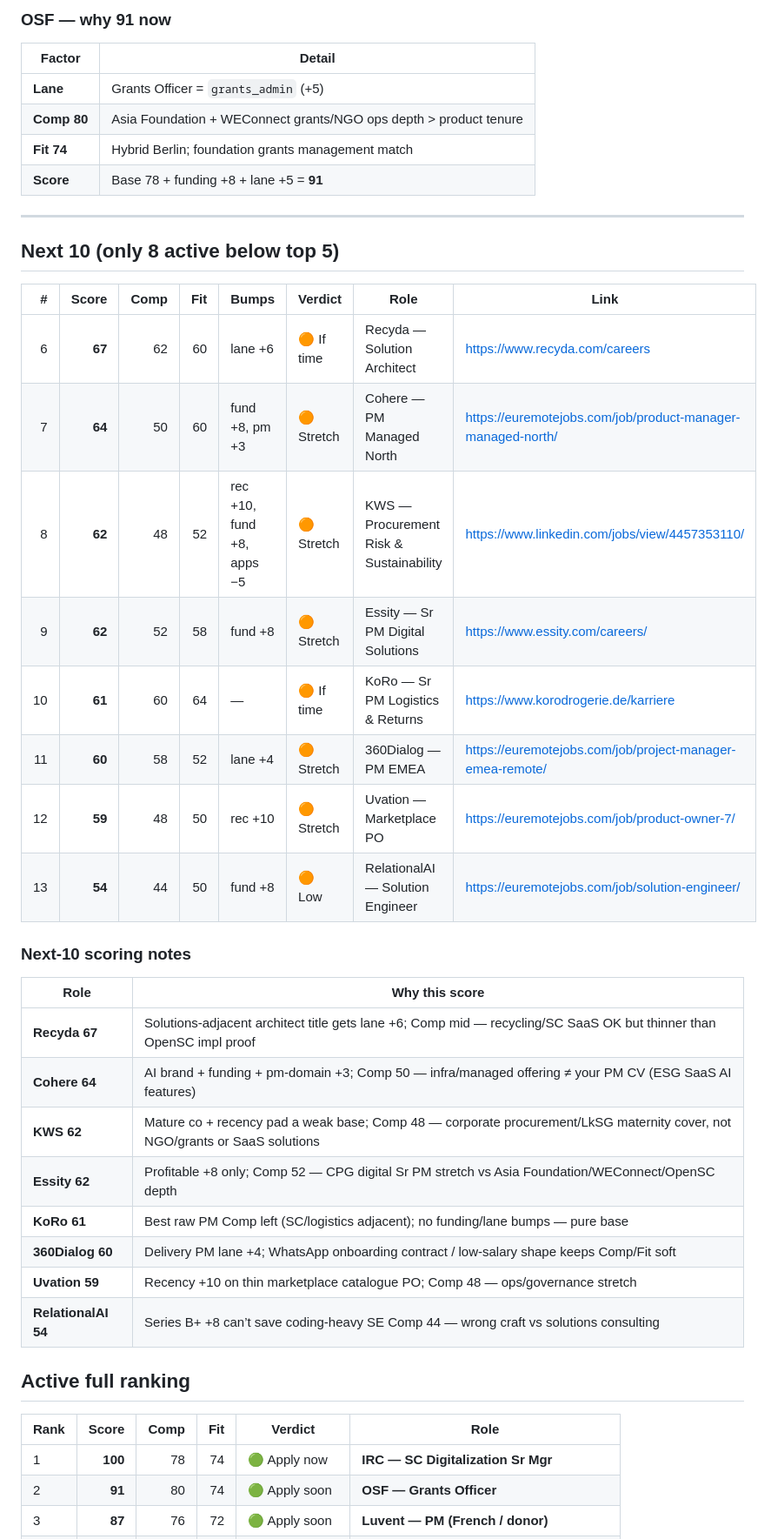
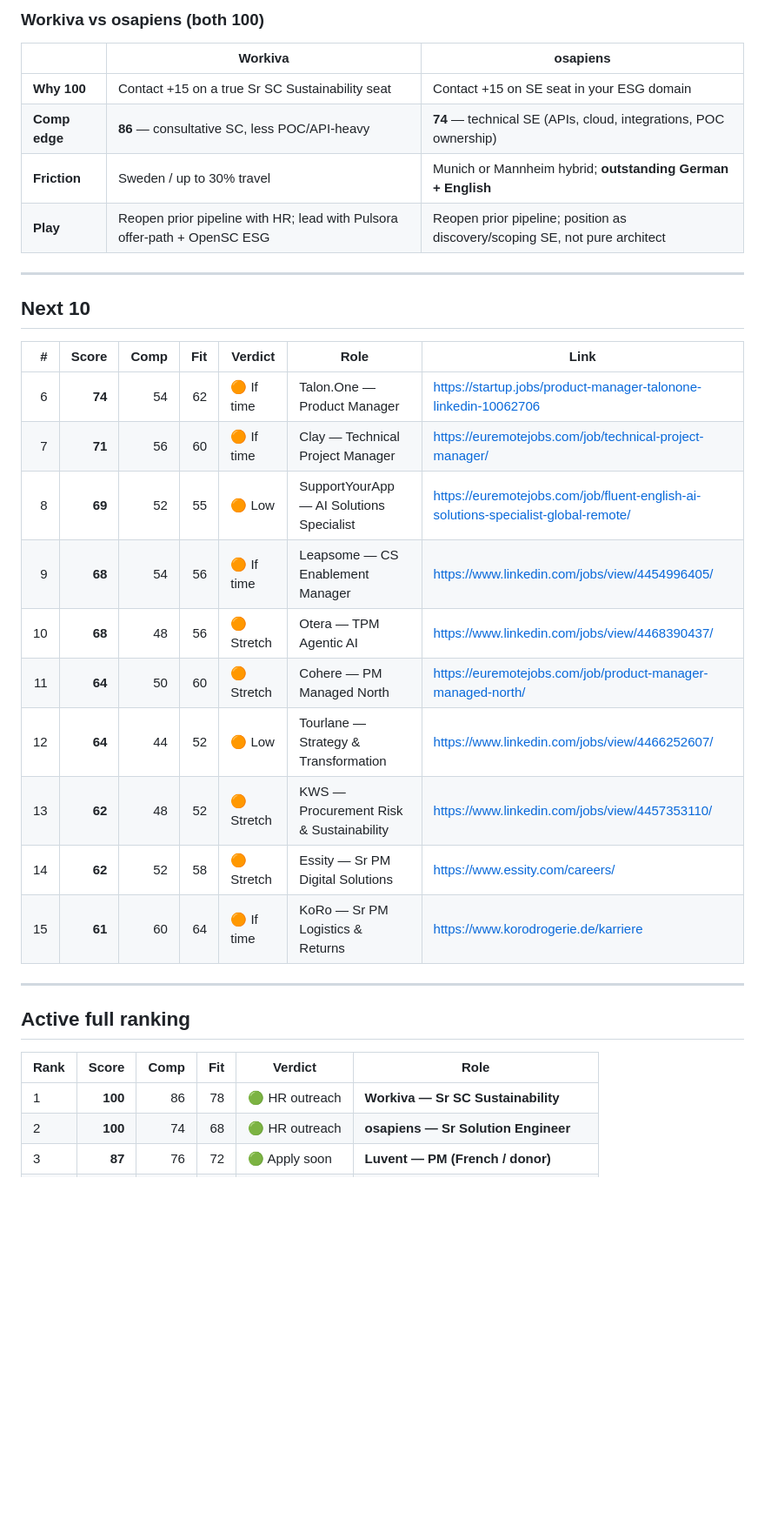
Before and after one commit to nicolasmpicard-gif/cursorRepo, a Markdown page: jd_ranking_results.md, the part around one of its changes. Shown at 87% size. Drawn GitHub-style; blank space fills up the shorter version.

```diff
--- a/jd_ranking_results.md
+++ b/jd_ranking_results.md
@@ -37,40 +45,31 @@ _Date: 2026-09-17 (NGO/intl-dev Comp uplift)_
 
-### OSF — why 91 now
-| Factor | Detail |
-|--------|--------|
-| **Lane** | Grants Officer = `grants_admin` (+5) |
-| **Comp 80** | Asia Foundation + WEConnect grants/NGO ops depth &gt; product tenure |
-| **Fit 74** | Hybrid Berlin; foundation grants management match |
-| **Score** | Base 78 + funding +8 + lane +5 = **91** |
+### Workiva vs osapiens (both 100)
+| | Workiva | osapiens |
+|--|---------|----------|
+| **Why 100** | Contact +15 on a true Sr SC Sustainability seat | Contact +15 on SE seat in your ESG domain |
+| **Comp edge** | **86** — consultative SC, less POC/API-heavy | **74** — technical SE (APIs, cloud, integrations, POC ownership) |
+| **Friction** | Sweden / up to 30% travel | Munich or Mannheim hybrid; **outstanding German + English** |
+| **Play** | Reopen prior pipeline with HR; lead with Pulsora offer-path + OpenSC ESG | Reopen prior pipeline; position as discovery/scoping SE, not pure architect |
 
 ---
-## Next 10 (only 8 active below top 5)
-| # | Score | Comp | Fit | Bumps | Verdict | Role | Link |
-|--:|------:|-----:|----:|-------|---------|------|------|
-| 6 | **67** | 62 | 60 | lane +6 | 🟠 If time | Recyda — Solution Architect | https://www.recyda.com/careers |
-| 7 | **64** | 50 | 60 | fund +8, pm +3 | 🟠 Stretch | Cohere — PM Managed North | https://euremotejobs.com/job/product-manager-managed-north/ |
-| 8 | **62** | 48 | 52 | rec +10, fund +8, apps −5 | 🟠 Stretch | KWS — Procurement Risk & Sustainability | https://www.linkedin.com/jobs/view/4457353110/ |
-| 9 | **62** | 52 | 58 | fund +8 | 🟠 Stretch | Essity — Sr PM Digital Solutions | https://www.essity.com/careers/ |
-| 10 | **61** | 60 | 64 | — | 🟠 If time | KoRo — Sr PM Logistics & Returns | https://www.korodrogerie.de/karriere |
-| 11 | **60** | 58 | 52 | lane +4 | 🟠 Stretch | 360Dialog — PM EMEA | https://euremotejobs.com/job/project-manager-emea-remote/ |
-| 12 | **59** | 48 | 50 | rec +10 | 🟠 Stretch | Uvation — Marketplace PO | https://euremotejobs.com/job/product-owner-7/ |
-| 13 | **54** | 44 | 50 | fund +8 | 🟠 Low | RelationalAI — Solution Engineer | https://euremotejobs.com/job/solution-engineer/ |
+## Next 10
+| # | Score | Comp | Fit | Verdict | Role | Link |
+|--:|------:|-----:|----:|---------|------|------|
+| 6 | **74** | 54 | 62 | 🟠 If time | Talon.One — Product Manager | https://startup.jobs/product-manager-talonone-linkedin-10062706 |
+| 7 | **71** | 56 | 60 | 🟠 If time | Clay — Technical Project Manager | https://euremotejobs.com/job/technical-project-manager/ |
+| 8 | **69** | 52 | 55 | 🟠 Low | SupportYourApp — AI Solutions Specialist | https://euremotejobs.com/job/fluent-english-ai-solutions-specialist-global-remote/ |
+| 9 | **68** | 54 | 56 | 🟠 If time | Leapsome — CS Enablement Manager | https://www.linkedin.com/jobs/view/4454996405/ |
+| 10 | **68** | 48 | 56 | 🟠 Stretch | Otera — TPM Agentic AI | https://www.linkedin.com/jobs/view/4468390437/ |
+| 11 | **64** | 50 | 60 | 🟠 Stretch | Cohere — PM Managed North | https://euremotejobs.com/job/product-manager-managed-north/ |
+| 12 | **64** | 44 | 52 | 🟠 Low | Tourlane — Strategy & Transformation | https://www.linkedin.com/jobs/view/4466252607/ |
+| 13 | **62** | 48 | 52 | 🟠 Stretch | KWS — Procurement Risk & Sustainability | https://www.linkedin.com/jobs/view/4457353110/ |
+| 14 | **62** | 52 | 58 | 🟠 Stretch | Essity — Sr PM Digital Solutions | https://www.essity.com/careers/ |
+| 15 | **61** | 60 | 64 | 🟠 If time | KoRo — Sr PM Logistics & Returns | https://www.korodrogerie.de/karriere |
 
-### Next-10 scoring notes
-| Role | Why this score |
-|------|----------------|
-| **Recyda 67** | Solutions-adjacent architect title gets lane +6; Comp mid — recycling/SC SaaS OK but thinner than OpenSC impl proof |
-| **Cohere 64** | AI brand + funding + pm-domain +3; Comp 50 — infra/managed offering ≠ your PM CV (ESG SaaS AI features) |
-| **KWS 62** | Mature co + recency pad a weak base; Comp 48 — corporate procurement/LkSG maternity cover, not NGO/grants or SaaS solutions |
-| **Essity 62** | Profitable +8 only; Comp 52 — CPG digital Sr PM stretch vs Asia Foundation/WEConnect/OpenSC depth |
-| **KoRo 61** | Best raw PM Comp left (SC/logistics adjacent); no funding/lane bumps — pure base |
-| **360Dialog 60** | Delivery PM lane +4; WhatsApp onboarding contract / low-salary shape keeps Comp/Fit soft |
-| **Uvation 59** | Recency +10 on thin marketplace catalogue PO; Comp 48 — ops/governance stretch |
-| **RelationalAI 54** | Series B+ +8 can’t save coding-heavy SE Comp 44 — wrong craft vs solutions consulting |
-
+---
 ## Active full ranking
 | Rank | Score | Comp | Fit | Verdict | Role |
 |------|------:|-----:|----:|---------|------|
-| 1 | **100** | 78 | 74 | 🟢 Apply now | **IRC — SC Digitalization Sr Mgr** |
-| 2 | **91** | 80 | 74 | 🟢 Apply soon | **OSF — Grants Officer** |
+| 1 | **100** | 86 | 78 | 🟢 HR outreach | **Workiva — Sr SC Sustainability** |
+| 2 | **100** | 74 | 68 | 🟢 HR outreach | **osapiens — Sr Solution Engineer** |
 | 3 | **87** | 76 | 72 | 🟢 Apply soon | **Luvent — PM (French / donor)** |
```
Also changed, not shown: other parts of jd_ranking_results.md (+58 -29 lines).
